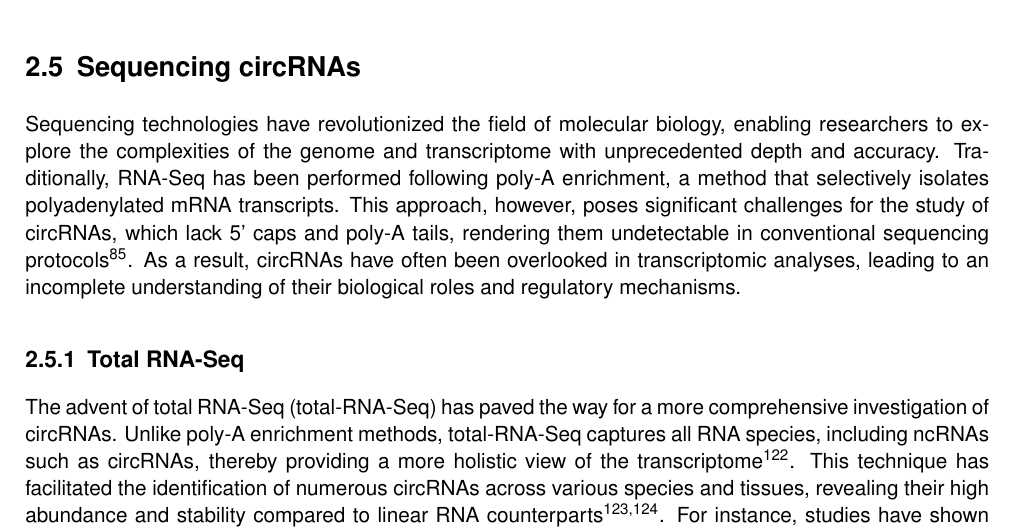
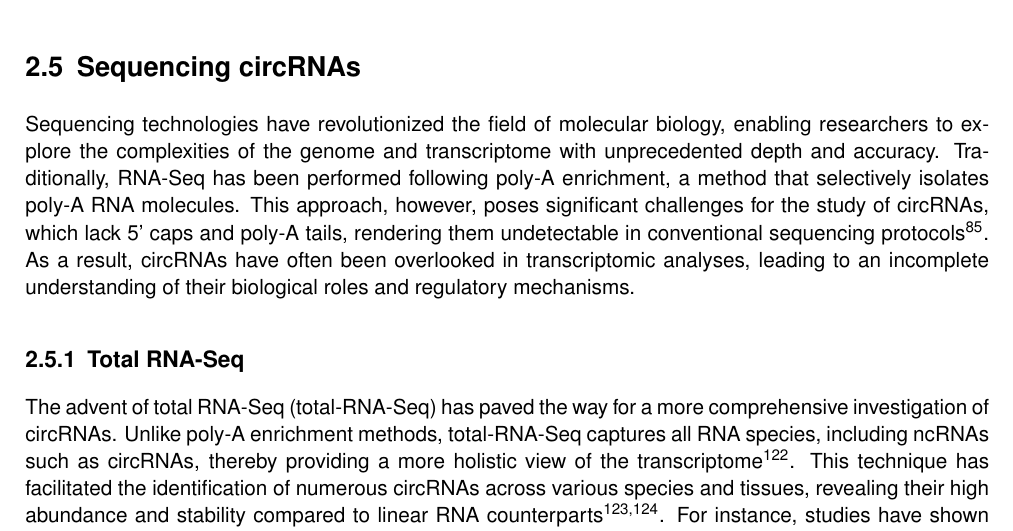
Before and after one commit to nictru/bsc-thesis, a LaTeX thesis (main.tex, which reads chapters/2_background/5_sequencing.tex): part of page 22 of 61, cut so that both start at the same text. Compiled offline with pdfLaTeX.

Commit message:
Improve sequencing section

```diff
--- a/chapters/2_background/5_sequencing.tex
+++ b/chapters/2_background/5_sequencing.tex
@@ -4,8 +4,7 @@ Sequencing technologies have revolutionized the field of molecular biology,
 enabling researchers to explore the complexities of the genome and
 transcriptome with unprecedented depth and accuracy.
 Traditionally, \gls{rna-seq} has been performed following \gls{polya}
-enrichment, a method that selectively isolates polyadenylated \gls{mrna}
-transcripts.
+enrichment, a method that selectively isolates \gls{polya} \gls{rna} molecules.
 This approach, however, poses significant challenges for the study of
 \glspl{crna}, which lack 5' caps and \gls{polya} tails, rendering them
 undetectable in conventional sequencing protocols\supercite{guo_expanded_2014}.
```
